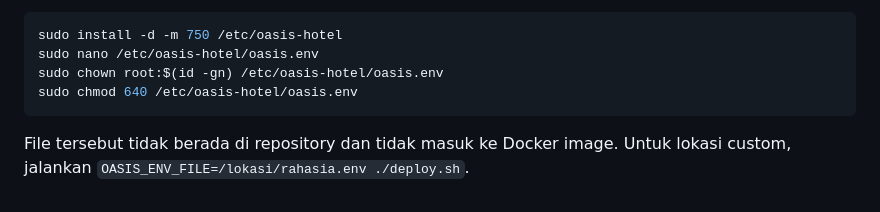
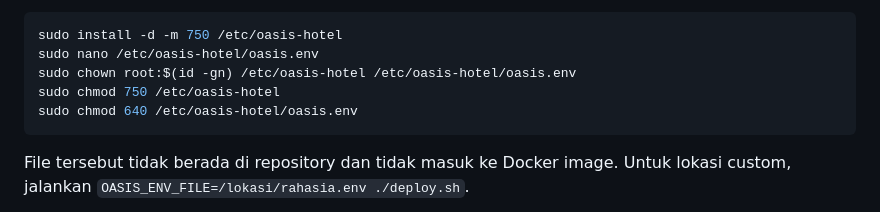
Before and after one commit to syberke/hotel-online, a Markdown page: README.md, the part around the change. Drawn GitHub-style.

Commit message:
Perbaiki permission environment Ubuntu
Pastikan user deployment dapat membaca environment permanen di /etc/oasis-hotel.

````diff
--- a/README.md
+++ b/README.md
@@ -39,7 +39,8 @@ mendeteksinya otomatis jika `.env` tidak ada di folder project:
 ```bash
 sudo install -d -m 750 /etc/oasis-hotel
 sudo nano /etc/oasis-hotel/oasis.env
-sudo chown root:$(id -gn) /etc/oasis-hotel/oasis.env
+sudo chown root:$(id -gn) /etc/oasis-hotel /etc/oasis-hotel/oasis.env
+sudo chmod 750 /etc/oasis-hotel
 sudo chmod 640 /etc/oasis-hotel/oasis.env
 ```
 
````
